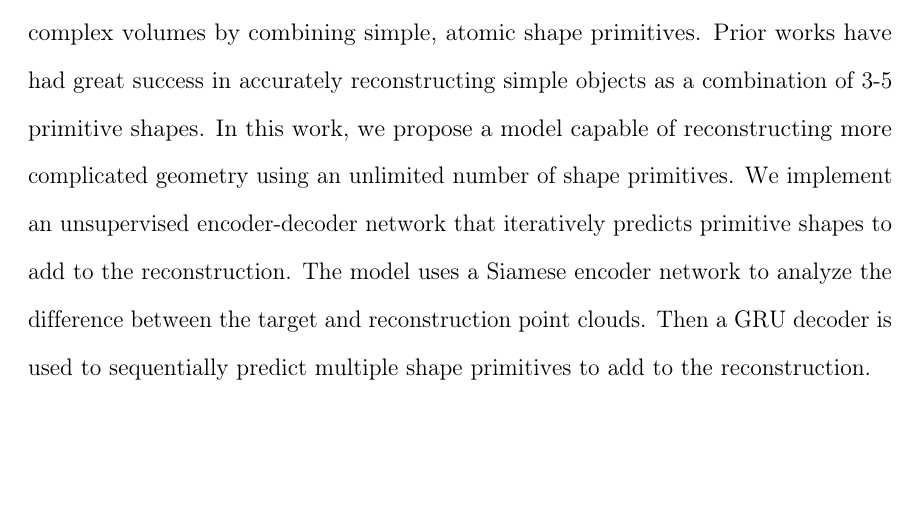
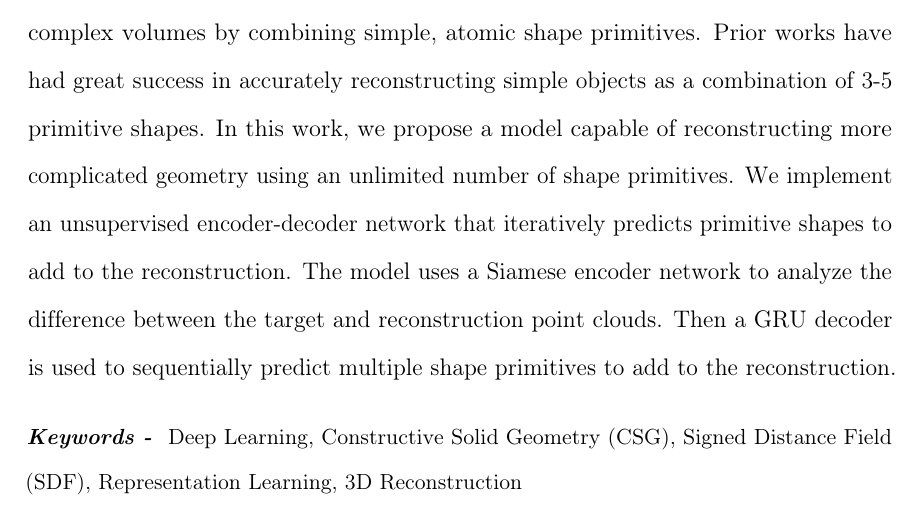
Before and after one commit to AlexWolski/Masters-Thesis, a LaTeX thesis (thesis.tex, which reads abs.tex): part of page 4 of 12, cut so that both start at the same text. Compiled offline with pdfLaTeX; a missing bibliography style is replaced by a similar one.

Commit message:
Added keywords to abstract

```diff
--- a/abs.tex
+++ b/abs.tex
@@ -1 +1,5 @@
 A long-standing goal of computer vision and geometry processing is to efficiently and accurately reconstruct complex 3D geometry. Deep learning techniques have quickly become a popular solution to the problem owing to their ability to automatically learn and generalize features. While the primary goal is to convert 3D geometry to a more convenient format, a neural network will also learn to analyze 3D shapes and infer missing parts. Recent works have implemented deep 3D reconstruction using Constructive Solid Geometry (CSG) modeling. This is a method that builds complex volumes by combining simple, atomic shape primitives. Prior works have had great success in accurately reconstructing simple objects as a combination of 3-5 primitive shapes. In this work, we propose a model capable of reconstructing more complicated geometry using an unlimited number of shape primitives. We implement an unsupervised encoder-decoder network that iteratively predicts primitive shapes to add to the reconstruction. The model uses a Siamese encoder network to analyze the difference between the target and reconstruction point clouds. Then a GRU decoder is used to sequentially predict multiple shape primitives to add to the reconstruction.
+
+\vspace{1em}
+
+\keywords{Deep Learning, Constructive Solid Geometry (CSG), Signed Distance Field (SDF), Representation Learning, 3D Reconstruction}
--- a/thesis.tex
+++ b/thesis.tex
@@ -51,6 +51,15 @@
 
 % eref puts parenthesis around reference, like "equation (1)"
 \def\eref#1{(\ref{#1})}
+
+% Keywords command
+% Copied from OverLeaf template
+\providecommand{\keywords}[1]
+{
+	\noindent
+	\small
+	\textbf{\textit{Keywords - }} #1
+}
 
 % Project type: For CS 298 use "\projectType{Project}" and for CS 299 use "\projectType{Thesis}"
 \def\projectType{Project}
```
